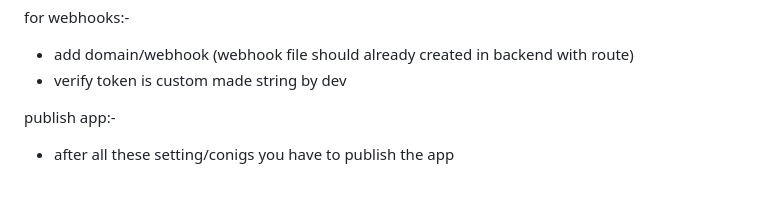
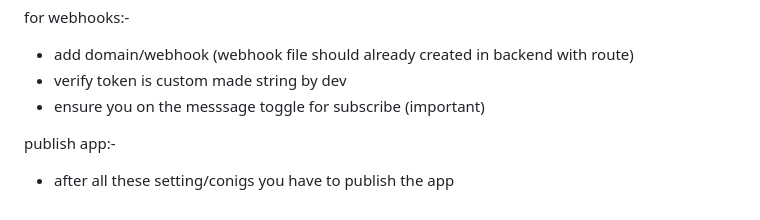
Before and after one commit to jitshomeopathy-alt/whatchat, a Markdown page: readme.md, the part around the change. Rendered like a GitHub page.

Commit message:
issues solved, app working etc

```diff
--- a/readme.md
+++ b/readme.md
@@ -278,6 +278,7 @@ for webhooks:-
 
 - add domain/webhook (webhook file should already created in backend with route)
 - verify token is custom made string by dev
+- ensure you on the messsage toggle for subscribe (important)
 
 publish app:-
 
```
